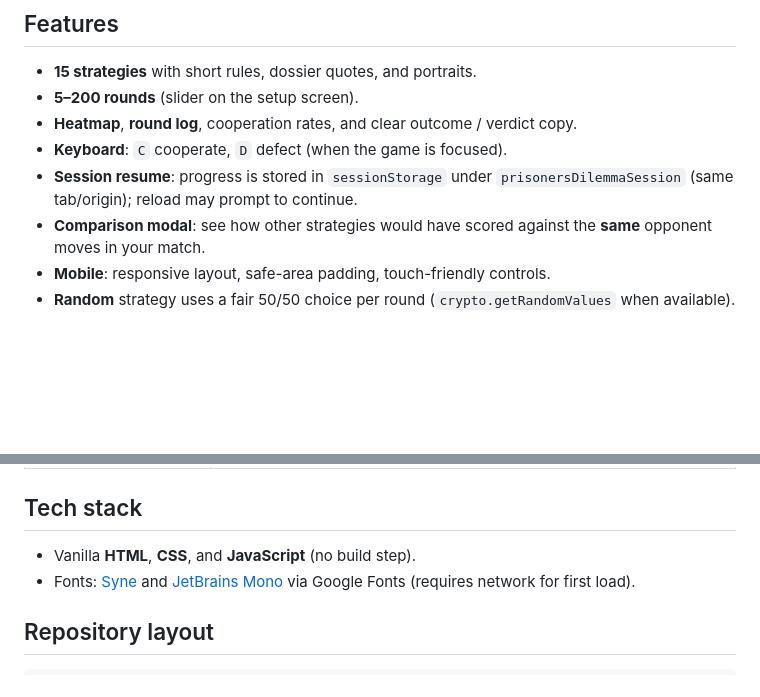
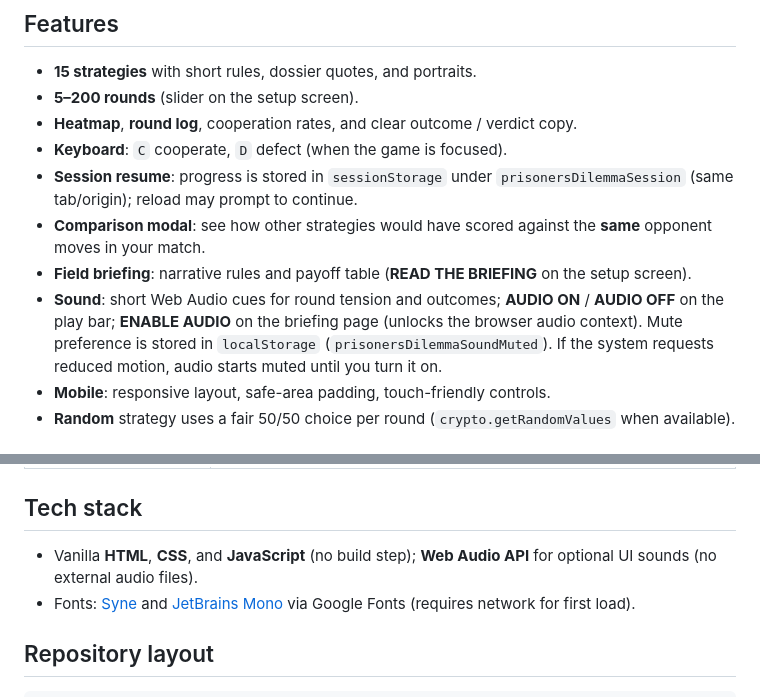
Before and after one commit to tanim913/prisoners_dilemma, a Markdown page: README.md, 2 parts joined by grey strips. GitHub-like rendering; blank space fills up the shorter version.

Commit message:
Update README with audio features and tech stack
Added details about audio features and Web Audio API usage.

```diff
--- a/README.md
+++ b/README.md
@@ -32,6 +32,8 @@ A single-file, static **iterated Prisoner’s Dilemma** you can open in a browse
 - **Keyboard**: `C` cooperate, `D` defect (when the game is focused).
 - **Session resume**: progress is stored in `sessionStorage` under `prisonersDilemmaSession` (same tab/origin); reload may prompt to continue.
 - **Comparison modal**: see how other strategies would have scored against the **same** opponent moves in your match.
+- **Field briefing**: narrative rules and payoff table (**READ THE BRIEFING** on the setup screen).
+- **Sound**: short Web Audio cues for round tension and outcomes; **AUDIO ON** / **AUDIO OFF** on the play bar; **ENABLE AUDIO** on the briefing page (unlocks the browser audio context). Mute preference is stored in `localStorage` (`prisonersDilemmaSoundMuted`). If the system requests reduced motion, audio starts muted until you turn it on.
 - **Mobile**: responsive layout, safe-area padding, touch-friendly controls.
 - **Random** strategy uses a fair 50/50 choice per round (`crypto.getRandomValues` when available).
 
@@ -57,7 +59,7 @@ A single-file, static **iterated Prisoner’s Dilemma** you can open in a browse
 
 ## Tech stack
 
-- Vanilla **HTML**, **CSS**, and **JavaScript** (no build step).
+- Vanilla **HTML**, **CSS**, and **JavaScript** (no build step); **Web Audio API** for optional UI sounds (no external audio files).
 - Fonts: [Syne](https://fonts.google.com/specimen/Syne) and [JetBrains Mono](https://fonts.google.com/specimen/JetBrains+Mono) via Google Fonts (requires network for first load).
 
 ## Repository layout
```
